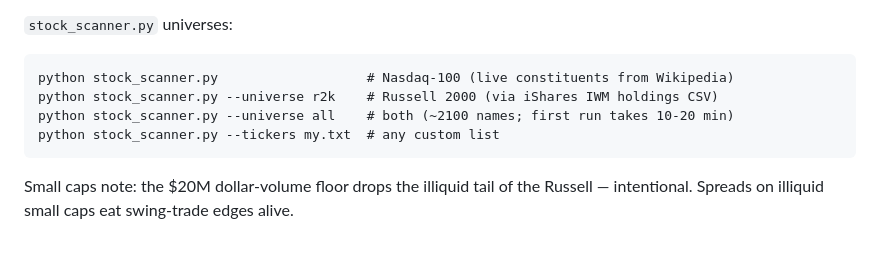
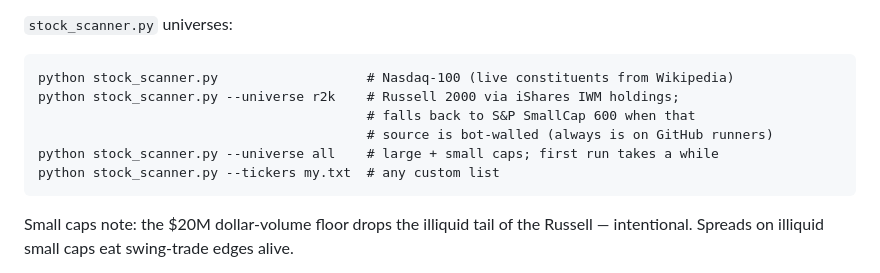
Before and after one commit to alpcanaras/swings-canner, a Markdown page: README.md, the part around the change. GitHub-like rendering; blank space fills up the shorter version.

Commit message:
docs: universe fallback notes

````diff
--- a/README.md
+++ b/README.md
@@ -22,8 +22,10 @@ Run after US close (22:00 CET). Take stock **longs only when the index bias isn'
 
 ```
 python stock_scanner.py                   # Nasdaq-100 (live constituents from Wikipedia)
-python stock_scanner.py --universe r2k    # Russell 2000 (via iShares IWM holdings CSV)
-python stock_scanner.py --universe all    # both (~2100 names; first run takes 10-20 min)
+python stock_scanner.py --universe r2k    # Russell 2000 via iShares IWM holdings;
+                                          # falls back to S&P SmallCap 600 when that
+                                          # source is bot-walled (always is on GitHub runners)
+python stock_scanner.py --universe all    # large + small caps; first run takes a while
 python stock_scanner.py --tickers my.txt  # any custom list
 ```
 
````
